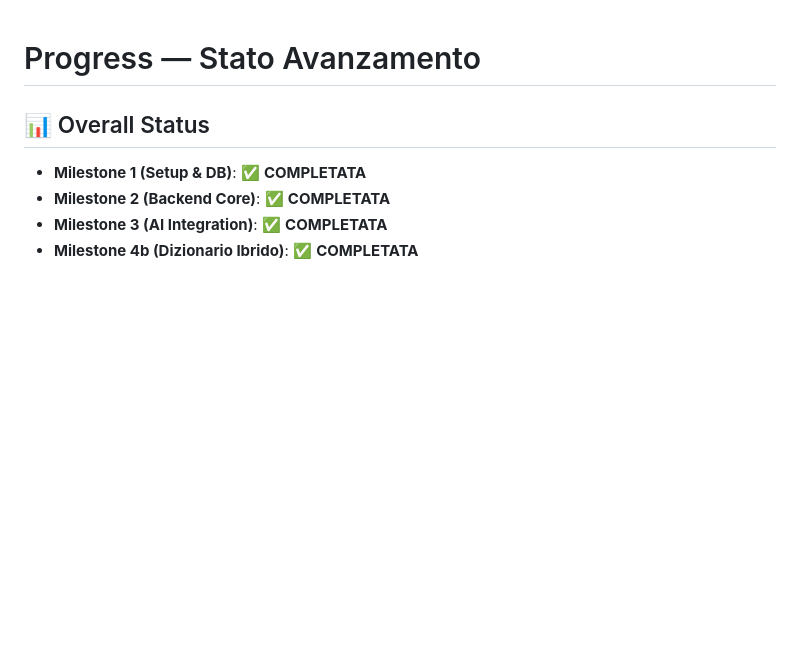
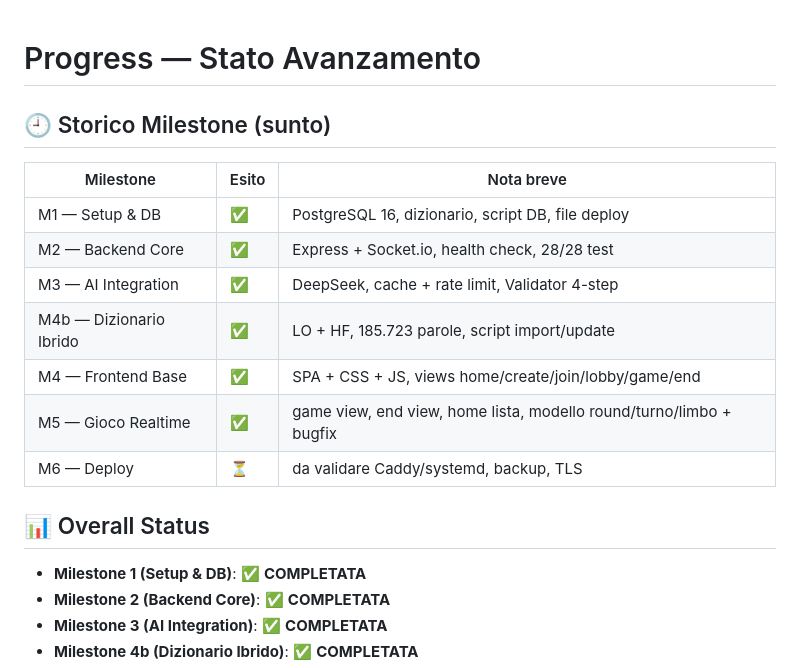
Before and after one commit to Maxster81/paroleMutanti, a Markdown page: .memory-bank/progress.md, the part around the change. Rendered like a GitHub page; blank space fills up the shorter version.

Commit message:
docs(memory-bank): fondi storico milestone in progress.md e rimuovi file separato

```diff
--- a/.memory-bank/progress.md
+++ b/.memory-bank/progress.md
@@ -1,4 +1,16 @@
 # Progress — Stato Avanzamento
+
+## 🕘 Storico Milestone (sunto)
+
+| Milestone | Esito | Nota breve |
+|---|---|---|
+| M1 — Setup & DB | ✅ | PostgreSQL 16, dizionario, script DB, file deploy |
+| M2 — Backend Core | ✅ | Express + Socket.io, health check, 28/28 test |
+| M3 — AI Integration | ✅ | DeepSeek, cache + rate limit, Validator 4-step |
+| M4b — Dizionario Ibrido | ✅ | LO + HF, 185.723 parole, script import/update |
+| M4 — Frontend Base | ✅ | SPA + CSS + JS, views home/create/join/lobby/game/end |
+| M5 — Gioco Realtime | ✅ | game view, end view, home lista, modello round/turno/limbo + bugfix |
+| M6 — Deploy | ⏳ | da validare Caddy/systemd, backup, TLS |
 
 ## 📊 Overall Status
 - **Milestone 1 (Setup & DB)**: ✅ **COMPLETATA**
```
Also changed, not shown: .memory-bank/STORIA-MILESTONE.md (deleted, +0 -76 lines).
